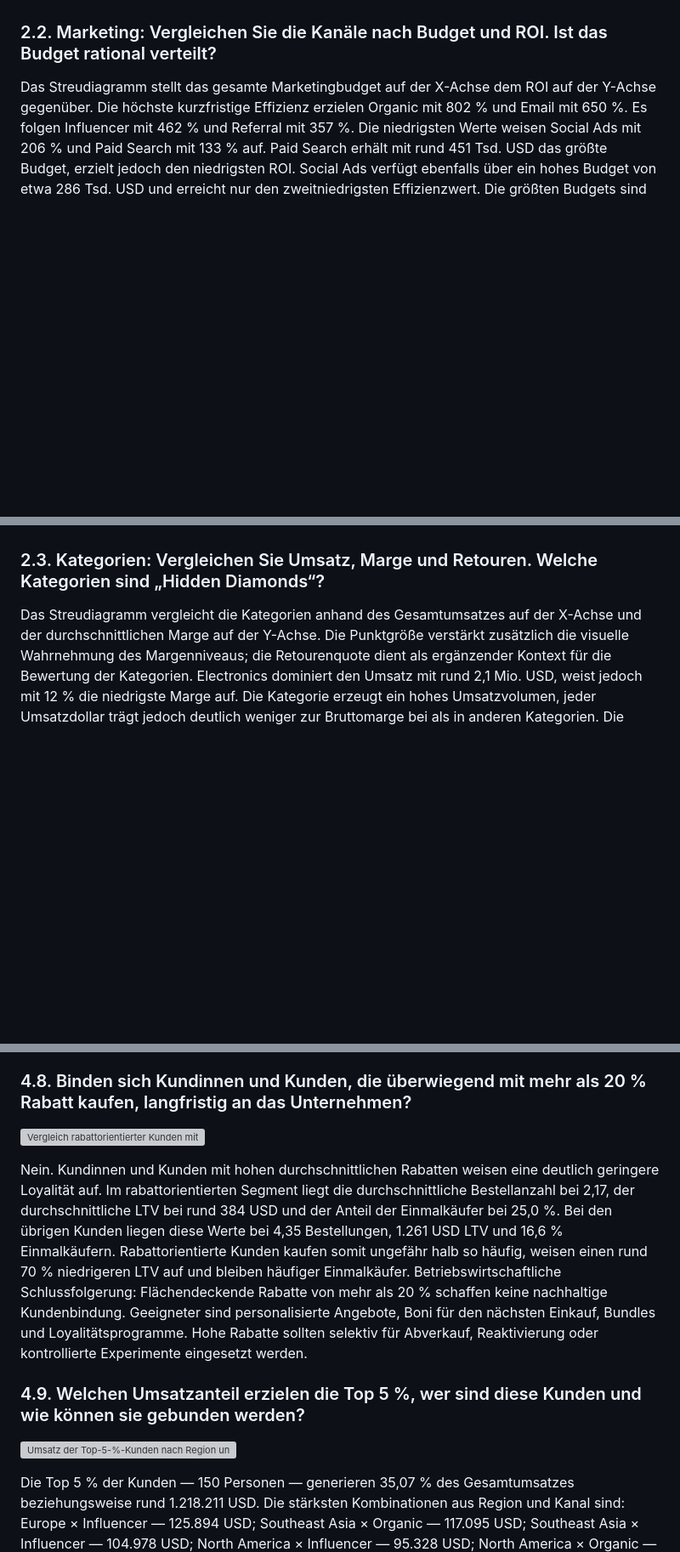
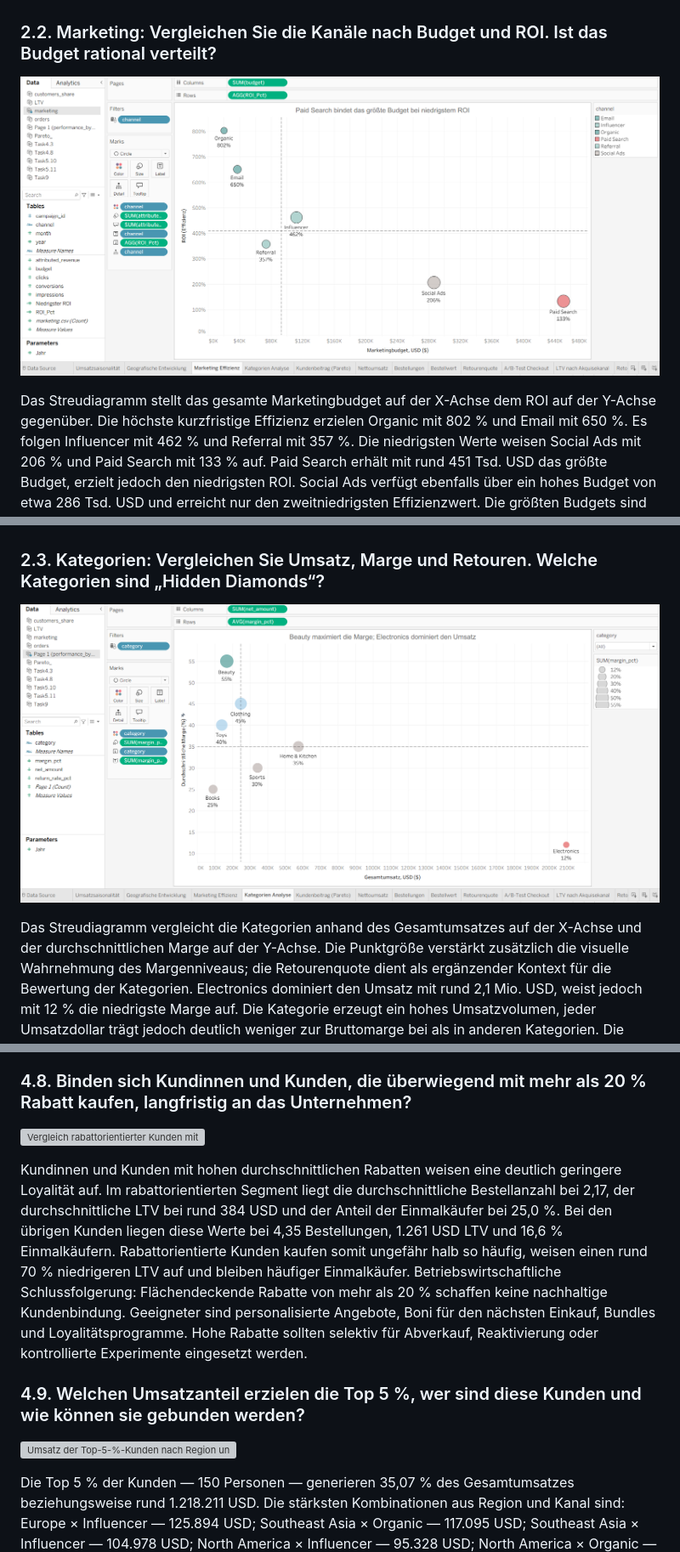
Before and after one commit to AllaYermilko/ShopSphere, a Markdown page: Report.md, 3 parts joined by grey strips. Shown at 85% size. Drawn GitHub-style; blank space fills up the shorter version; grey boxes are pictures that could not be loaded.

Commit message:
Update Report.md
Screenshots added

```diff
--- a/Report.md
+++ b/Report.md
@@ -135,7 +135,7 @@ Betriebswirtschaftliche Schlussfolgerung: Das vierte Quartal und insbesondere de
 
 ### 2.2. Marketing: Vergleichen Sie die Kanäle nach Budget und ROI. Ist das Budget rational verteilt?
 
-
+![Marketing_Effizienz](Tableau/2.2.Marketing_Effizienz.png)
 
 Das Streudiagramm stellt das gesamte Marketingbudget auf der X-Achse dem ROI auf der Y-Achse gegenüber. Die höchste kurzfristige Effizienz erzielen Organic mit 802 % und Email mit 650 %. Es folgen Influencer mit 462 % und Referral mit 357 %. Die niedrigsten Werte weisen Social Ads mit 206 % und Paid Search mit 133 % auf.
 Paid Search erhält mit rund 451 Tsd. USD das größte Budget, erzielt jedoch den niedrigsten ROI. Social Ads verfügt ebenfalls über ein hohes Budget von etwa 286 Tsd. USD und erreicht nur den zweitniedrigsten Effizienzwert. Die größten Budgets sind somit nicht mit der höchsten finanziellen Rendite verbunden.
@@ -144,7 +144,7 @@ Betriebswirtschaftliche Schlussfolgerung: Die Budgetstruktur sollte schrittweise
 
 ### 2.3. Kategorien: Vergleichen Sie Umsatz, Marge und Retouren. Welche Kategorien sind „Hidden Diamonds“?
 
-
+![Kategorien_Analyse](Tableau/2.3.Kategorien_Analyse.png)
 
 Das Streudiagramm vergleicht die Kategorien anhand des Gesamtumsatzes auf der X-Achse und der durchschnittlichen Marge auf der Y-Achse. Die Punktgröße verstärkt zusätzlich die visuelle Wahrnehmung des Margenniveaus; die Retourenquote dient als ergänzender Kontext für die Bewertung der Kategorien.
 Electronics dominiert den Umsatz mit rund 2,1 Mio. USD, weist jedoch mit 12 % die niedrigste Marge auf. Die Kategorie erzeugt ein hohes Umsatzvolumen, jeder Umsatzdollar trägt jedoch deutlich weniger zur Bruttomarge bei als in anderen Kategorien.
@@ -266,7 +273,8 @@ schrittweise Skalierung unter Kontrolle von Marge, Retouren, Wiederkäufen und K
 
-Nein. Kundinnen und Kunden mit hohen durchschnittlichen Rabatten weisen eine deutlich geringere Loyalität auf. Im rabattorientierten Segment liegt die durchschnittliche Bestellanzahl bei 2,17, der durchschnittliche LTV bei rund 384 USD und der Anteil der Einmalkäufer bei 25,0 %. Bei den übrigen Kunden liegen diese Werte bei 4,35 Bestellungen, 1.261 USD LTV und 16,6 % Einmalkäufern.
+Kundinnen und Kunden mit hohen durchschnittlichen Rabatten weisen eine deutlich geringere Loyalität auf. Im rabattorientierten Segment liegt die durchschnittliche Bestellanzahl bei 2,17, der durchschnittliche LTV bei rund 384 USD und der Anteil der Einmalkäufer bei 25,0 %. Bei den übrigen Kunden liegen diese Werte bei 4,35 Bestellungen, 1.261 USD LTV und 16,6 % Einmalkäufern.
 Rabattorientierte Kunden kaufen somit ungefähr halb so häufig, weisen einen rund 70 % niedrigeren LTV auf und bleiben häufiger Einmalkäufer.
 Betriebswirtschaftliche Schlussfolgerung: Flächendeckende Rabatte von mehr als 20 % schaffen keine nachhaltige Kundenbindung. Geeigneter sind personalisierte Angebote, Boni für den nächsten Einkauf, Bundles und Loyalitätsprogramme. Hohe Rabatte sollten selektiv für Abverkauf, Reaktivierung oder kontrollierte Experimente eingesetzt werden.
 
+
 ### 4.9. Welchen Umsatzanteil erzielen die Top 5 %, wer sind diese Kunden und wie können sie gebunden werden?
 
```
Also changed, not shown: other parts of Report.md (+19 -9 lines).
